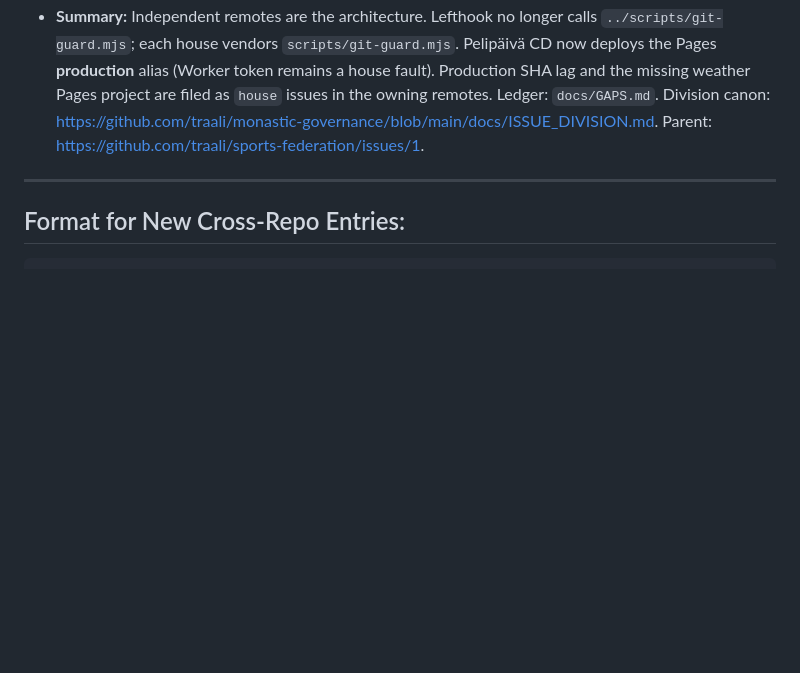
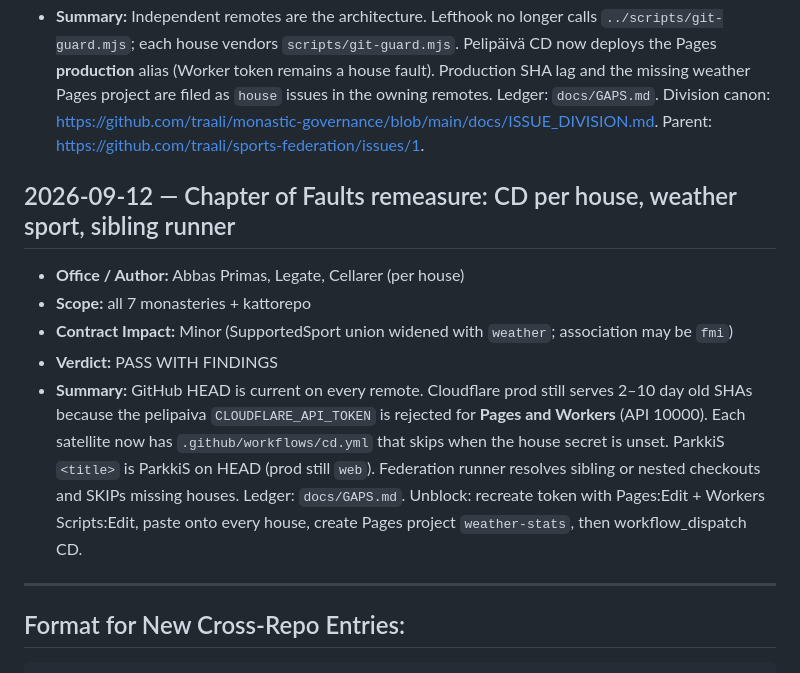
Before and after one commit to traali/sports-federation, a Markdown page: GLOBAL_ROLL.md, the part around the change. Rendered like a GitHub page; blank space fills up the shorter version.

Commit message:
docs(roll): Chapter of Faults remeasure — CD yaml per house, treaty weather, sibling runner

```diff
--- a/GLOBAL_ROLL.md
+++ b/GLOBAL_ROLL.md
@@ -78,6 +78,13 @@ Append-only chronicle of cross-repository architectural decisions, contract vers
 - **Verdict:** PASS WITH FINDINGS
 - **Summary:** Independent remotes are the architecture. Lefthook no longer calls `../scripts/git-guard.mjs`; each house vendors `scripts/git-guard.mjs`. Pelipäivä CD now deploys the Pages **production** alias (Worker token remains a house fault). Production SHA lag and the missing weather Pages project are filed as `house` issues in the owning remotes. Ledger: `docs/GAPS.md`. Division canon: https://github.com/traali/monastic-governance/blob/main/docs/ISSUE_DIVISION.md. Parent: https://github.com/traali/sports-federation/issues/1.
 
+## 2026-09-12 — Chapter of Faults remeasure: CD per house, weather sport, sibling runner
+- **Office / Author:** Abbas Primas, Legate, Cellarer (per house)
+- **Scope:** all 7 monasteries + kattorepo
+- **Contract Impact:** Minor (SupportedSport union widened with `weather`; association may be `fmi`)
+- **Verdict:** PASS WITH FINDINGS
+- **Summary:** GitHub HEAD is current on every remote. Cloudflare prod still serves 2–10 day old SHAs because the pelipaiva `CLOUDFLARE_API_TOKEN` is rejected for **Pages and Workers** (API 10000). Each satellite now has `.github/workflows/cd.yml` that skips when the house secret is unset. ParkkiS `<title>` is ParkkiS on HEAD (prod still `web`). Federation runner resolves sibling or nested checkouts and SKIPs missing houses. Ledger: `docs/GAPS.md`. Unblock: recreate token with Pages:Edit + Workers Scripts:Edit, paste onto every house, create Pages project `weather-stats`, then workflow_dispatch CD.
+
 ---
 
 ## Format for New Cross-Repo Entries:
```
